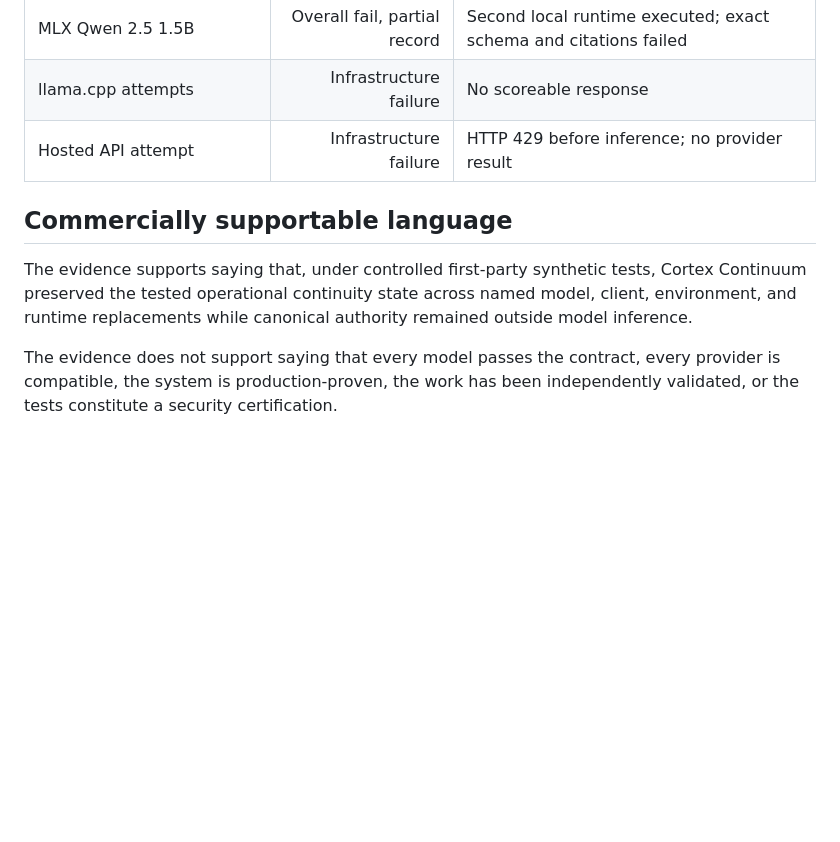
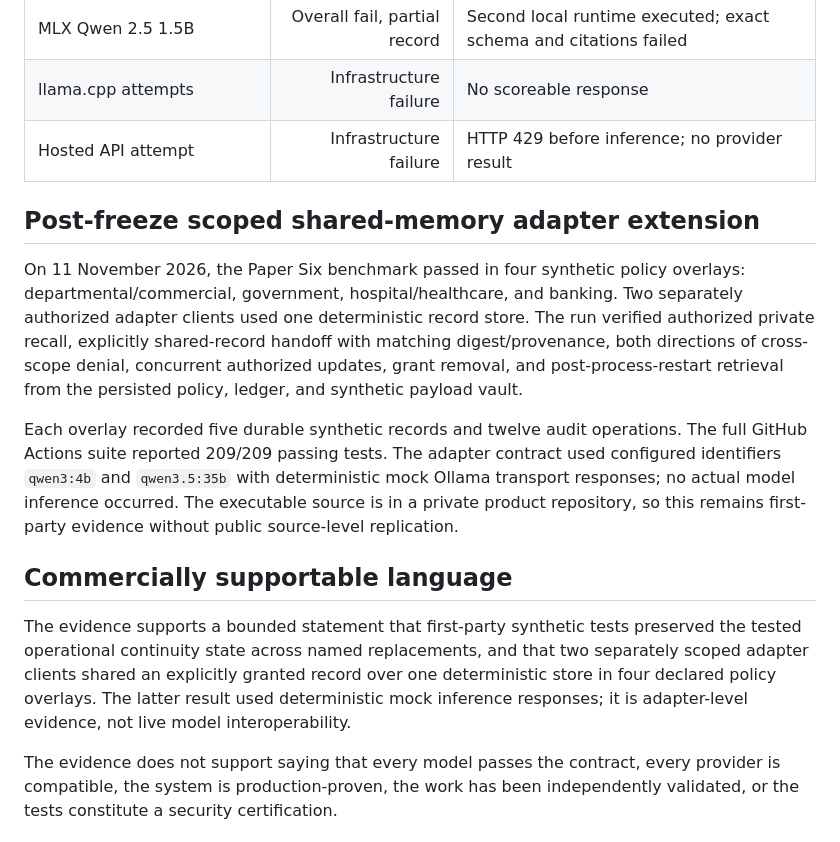
Before and after one commit to brandenlaskowski7-bot/cortex-adi-research, a Markdown page: papers/paper-6/PUBLIC_EVIDENCE_SUMMARY.md, the part around the change. GitHub-like rendering; blank space fills up the shorter version.

Commit message:
docs: update Paper Six evidence and research records

```diff
--- a/papers/paper-6/PUBLIC_EVIDENCE_SUMMARY.md
+++ b/papers/paper-6/PUBLIC_EVIDENCE_SUMMARY.md
@@ -41,9 +41,15 @@ All reported records are synthetic and first-party. Original confirmatory eviden
 | llama.cpp attempts | Infrastructure failure | No scoreable response |
 | Hosted API attempt | Infrastructure failure | HTTP 429 before inference; no provider result |
 
+## Post-freeze scoped shared-memory adapter extension
+
+On 11 November 2026, the Paper Six benchmark passed in four synthetic policy overlays: departmental/commercial, government, hospital/healthcare, and banking. Two separately authorized adapter clients used one deterministic record store. The run verified authorized private recall, explicitly shared-record handoff with matching digest/provenance, both directions of cross-scope denial, concurrent authorized updates, grant removal, and post-process-restart retrieval from the persisted policy, ledger, and synthetic payload vault.
+
+Each overlay recorded five durable synthetic records and twelve audit operations. The full GitHub Actions suite reported 209/209 passing tests. The adapter contract used configured identifiers `qwen3:4b` and `qwen3.5:35b` with deterministic mock Ollama transport responses; no actual model inference occurred. The executable source is in a private product repository, so this remains first-party evidence without public source-level replication.
+
 ## Commercially supportable language
 
-The evidence supports saying that, under controlled first-party synthetic tests, Cortex Continuum preserved the tested operational continuity state across named model, client, environment, and runtime replacements while canonical authority remained outside model inference.
+The evidence supports a bounded statement that first-party synthetic tests preserved the tested operational continuity state across named replacements, and that two separately scoped adapter clients shared an explicitly granted record over one deterministic store in four declared policy overlays. The latter result used deterministic mock inference responses; it is adapter-level evidence, not live model interoperability.
 
 The evidence does not support saying that every model passes the contract, every provider is compatible, the system is production-proven, the work has been independently validated, or the tests constitute a security certification.
 
```
